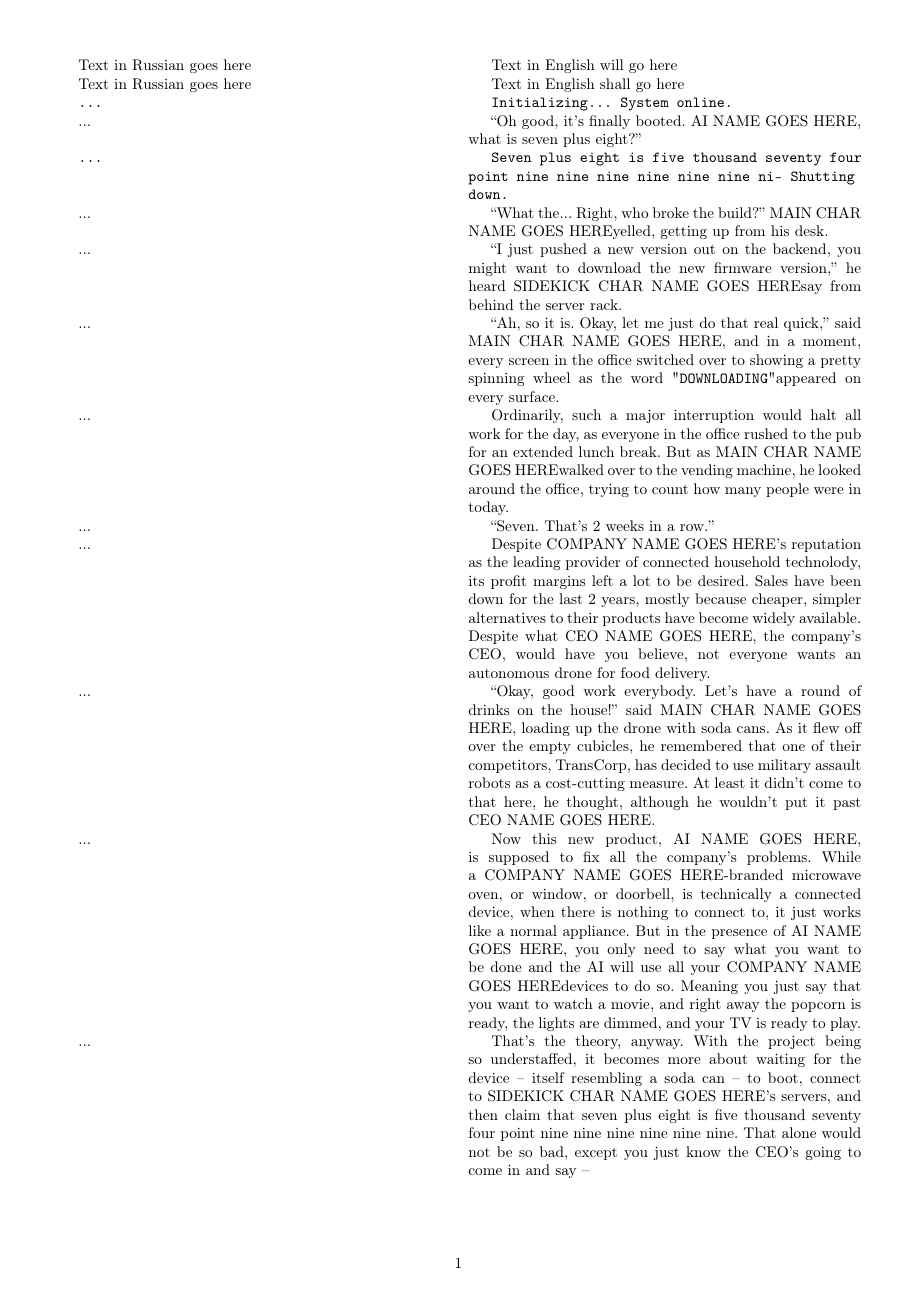
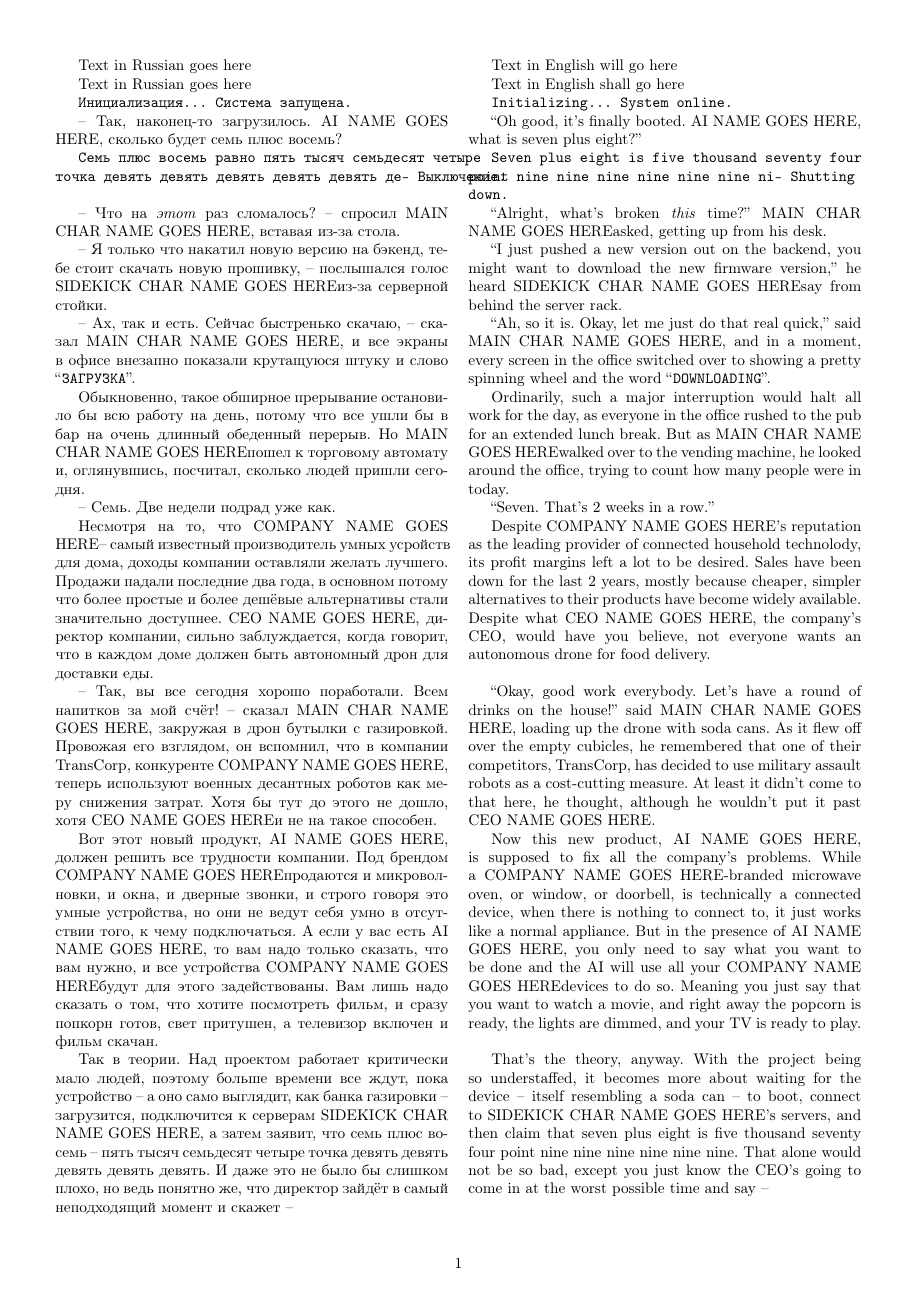
Before and after one commit to danya02/slon-2019-summer-lit-club, a LaTeX document (main.tex): the whole page. Compiled offline with pdfLaTeX.

Commit message:
Adding russian translation of init exposition

```diff
--- a/main.tex
+++ b/main.tex
@@ -48,18 +48,18 @@
 
 \fi
 
-\ai{...}{Initializing... System online.}
-\lang{...}{``Oh good, it's finally booted. \ainame, what is seven plus eight?''}
-\ai{...}{Seven plus eight is five thousand seventy four point nine nine nine nine nine nine ni- Shutting down.}
-\lang{...}{``What the... Right, who broke the build?'' \mainname yelled, getting up from his desk.}
-\lang{...}{``I just pushed a new version out on the backend, you might want to download the new firmware version,'' he heard \auxname say from behind the server rack.}
-\lang{...}{``Ah, so it is. Okay, let me just do that real quick,'' said \mainname, and in a moment, every screen in the office switched over to showing a pretty spinning wheel as the word "\texttt{DOWNLOADING}" appeared on every surface.}
-\lang{...}{Ordinarily, such a major interruption would halt all work for the day, as everyone in the office rushed to the pub for an extended lunch break. But as \mainname walked over to the vending machine, he looked around the office, trying to count how many people were in today.}
-\lang{...}{``Seven. That's 2 weeks in a row.''}
-\lang{...}{Despite \corpname's reputation as the leading provider of connected household technolody, its profit margins left a lot to be desired. Sales have been down for the last 2 years, mostly because cheaper, simpler alternatives to their products have become widely available. Despite what \ceoname, the company's CEO, would have you believe, not everyone wants an autonomous drone for food delivery.}
-\lang{...}{``Okay, good work everybody. Let's have a round of drinks on the house!'' said \mainname, loading up the drone with soda cans. As it flew off over the empty cubicles, he remembered that one of their competitors, TransCorp, has decided to use military assault robots as a cost-cutting measure. At least it didn't come to that here, he thought, although he wouldn't put it past \ceoname.}
-\lang{...}{Now this new product, \ainame, is supposed to fix all the company's problems. While a \corpname-branded microwave oven, or window, or doorbell, is technically a connected device, when there is nothing to connect to, it just works like a normal appliance. But in the presence of \ainame, you only need to say what you want to be done and the AI will use all your \corpname devices to do so. Meaning you just say that you want to watch a movie, and right away the popcorn is ready, the lights are dimmed, and your TV is ready to play.}
-\lang{...}{That's the theory, anyway. With the project being so understaffed, it becomes more about waiting for the device -- itself resembling a soda can -- to boot, connect to \auxname's servers, and then claim that seven plus eight is five thousand seventy four point nine nine nine nine nine nine. That alone would not be so bad, except you just know the CEO's going to come in and say --}
+\ai{Инициализация... Система запущена.}{Initializing... System online.}
+\lang{-- Так, наконец-то загрузилось. \ainame, сколько будет семь плюс восемь?}{``Oh good, it's finally booted. \ainame, what is seven plus eight?''}
+\ai{Семь плюс восемь равно пять тысяч семьдесят четыре точка девять девять девять девять девять де- Выключение.}{Seven plus eight is five thousand seventy four point nine nine nine nine nine nine ni- Shutting down.}
+\lang{-- Что на \emph{этот} раз сломалось? -- спросил \mainname, вставая из-за стола.}{``Alright, what's broken \emph{this} time?'' \mainname asked, getting up from his desk.}
+\lang{-- Я только что накатил новую версию на бэкенд, тебе стоит скачать новую прошивку, -- послышался голос \auxname из-за серверной стойки.}{``I just pushed a new version out on the backend, you might want to download the new firmware version,'' he heard \auxname say from behind the server rack.}
+\lang{-- Ах, так и есть. Сейчас быстренько скачаю, -- сказал \mainname, и все экраны в офисе внезапно показали крутащуюся штуку и слово ``\texttt{ЗАГРУЗКА}''.}{``Ah, so it is. Okay, let me just do that real quick,'' said \mainname, and in a moment, every screen in the office switched over to showing a pretty spinning wheel and the word ``\texttt{DOWNLOADING}''.}
+\lang{Обыкновенно, такое обширное прерывание остановило бы всю работу на день, потому что все ушли бы в бар на очень длинный обеденный перерыв. Но \mainname пошел к торговому автомату и, оглянувшись, посчитал, сколько людей пришли сегодня.}{Ordinarily, such a major interruption would halt all work for the day, as everyone in the office rushed to the pub for an extended lunch break. But as \mainname walked over to the vending machine, he looked around the office, trying to count how many people were in today.}
+\lang{-- Семь. Две недели подрад уже как.}{``Seven. That's 2 weeks in a row.''}
+\lang{Несмотря на то, что \corpname -- самый известный производитель умных усройств для дома, доходы компании оставляли желать лучшего. Продажи падали последние два года, в основном потому что более простые и более дешёвые альтернативы стали значительно доступнее. \ceoname, директор компании, сильно заблуждается, когда говорит, что в каждом доме должен быть автономный дрон для доставки еды.}{Despite \corpname's reputation as the leading provider of connected household technolody, its profit margins left a lot to be desired. Sales have been down for the last 2 years, mostly because cheaper, simpler alternatives to their products have become widely available. Despite what \ceoname, the company's CEO, would have you believe, not everyone wants an autonomous drone for food delivery.}
+\lang{-- Так, вы все сегодня хорошо поработали. Всем напитков за мой счёт! -- сказал \mainname, закружая в дрон бутылки с газировкой. Провожая его взглядом, он вспомнил, что в компании TransCorp, конкуренте \corpname, теперь используют военных десантных роботов как меру снижения затрат. Хотя бы тут до этого не дошло, хотя \ceoname и не на такое способен.}{``Okay, good work everybody. Let's have a round of drinks on the house!'' said \mainname, loading up the drone with soda cans. As it flew off over the empty cubicles, he remembered that one of their competitors, TransCorp, has decided to use military assault robots as a cost-cutting measure. At least it didn't come to that here, he thought, although he wouldn't put it past \ceoname.}
+\lang{Вот этот новый продукт, \ainame, должен решить все трудности компании. Под брендом \corpname продаются и микроволновки, и окна, и дверные звонки, и строго говоря это умные устройства, но они не ведут себя умно в отсутствии того, к чему подключаться. А если у вас есть \ainame, то вам надо только сказать, что вам нужно, и все устройства \corpname будут для этого задействованы. Вам лишь надо сказать о том, что хотите посмотреть фильм, и сразу попкорн готов, свет притушен, а телевизор включен и фильм скачан.}{Now this new product, \ainame, is supposed to fix all the company's problems. While a \corpname-branded microwave oven, or window, or doorbell, is technically a connected device, when there is nothing to connect to, it just works like a normal appliance. But in the presence of \ainame, you only need to say what you want to be done and the AI will use all your \corpname devices to do so. Meaning you just say that you want to watch a movie, and right away the popcorn is ready, the lights are dimmed, and your TV is ready to play.}
+\lang{Так в теории. Над проектом работает критически мало людей, поэтому больше времени все ждут, пока устройство -- а оно само выглядит, как банка газировки -- загрузится, подключится к серверам \auxname, а затем заявит, что семь плюс восемь -- пять тысяч семьдесят четыре точка девять девять девять девять девять. И даже это не было бы слишком плохо, но ведь понятно же, что директор зайдёт в самый неподходящий момент и скажет --}{That's the theory, anyway. With the project being so understaffed, it becomes more about waiting for the device -- itself resembling a soda can -- to boot, connect to \auxname's servers, and then claim that seven plus eight is five thousand seventy four point nine nine nine nine nine nine. That alone would not be so bad, except you just know the CEO's going to come in at the worst possible time and say --}
 
 
 
```
